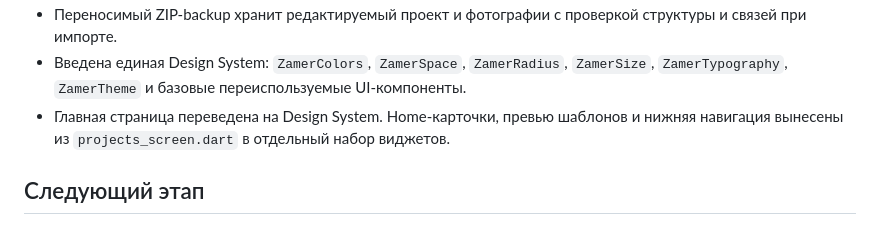
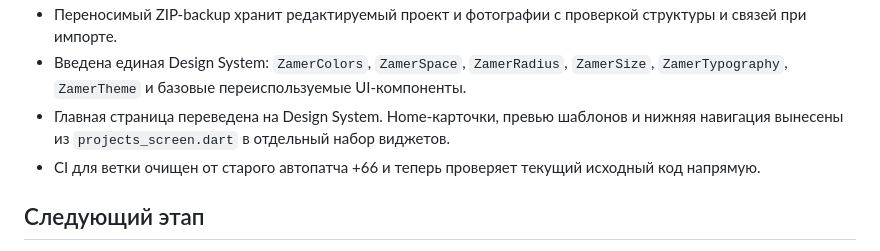
Before and after one commit to Gudvin7lol/Newgame, a Markdown page: zamer-app/DEVELOPMENT_STATUS.md, the part around the change. Drawn GitHub-style.

Commit message:
Zamer +67: record design-system and CI cleanup

```diff
--- a/zamer-app/DEVELOPMENT_STATUS.md
+++ b/zamer-app/DEVELOPMENT_STATUS.md
@@ -15,6 +15,7 @@
 - Переносимый ZIP-backup хранит редактируемый проект и фотографии с проверкой структуры и связей при импорте.
 - Введена единая Design System: `ZamerColors`, `ZamerSpace`, `ZamerRadius`, `ZamerSize`, `ZamerTypography`, `ZamerTheme` и базовые переиспользуемые UI-компоненты.
 - Главная страница переведена на Design System. Home-карточки, превью шаблонов и нижняя навигация вынесены из `projects_screen.dart` в отдельный набор виджетов.
+- CI для ветки очищен от старого автопатча +66 и теперь проверяет текущий исходный код напрямую.
 
 ## Следующий этап
 
```
